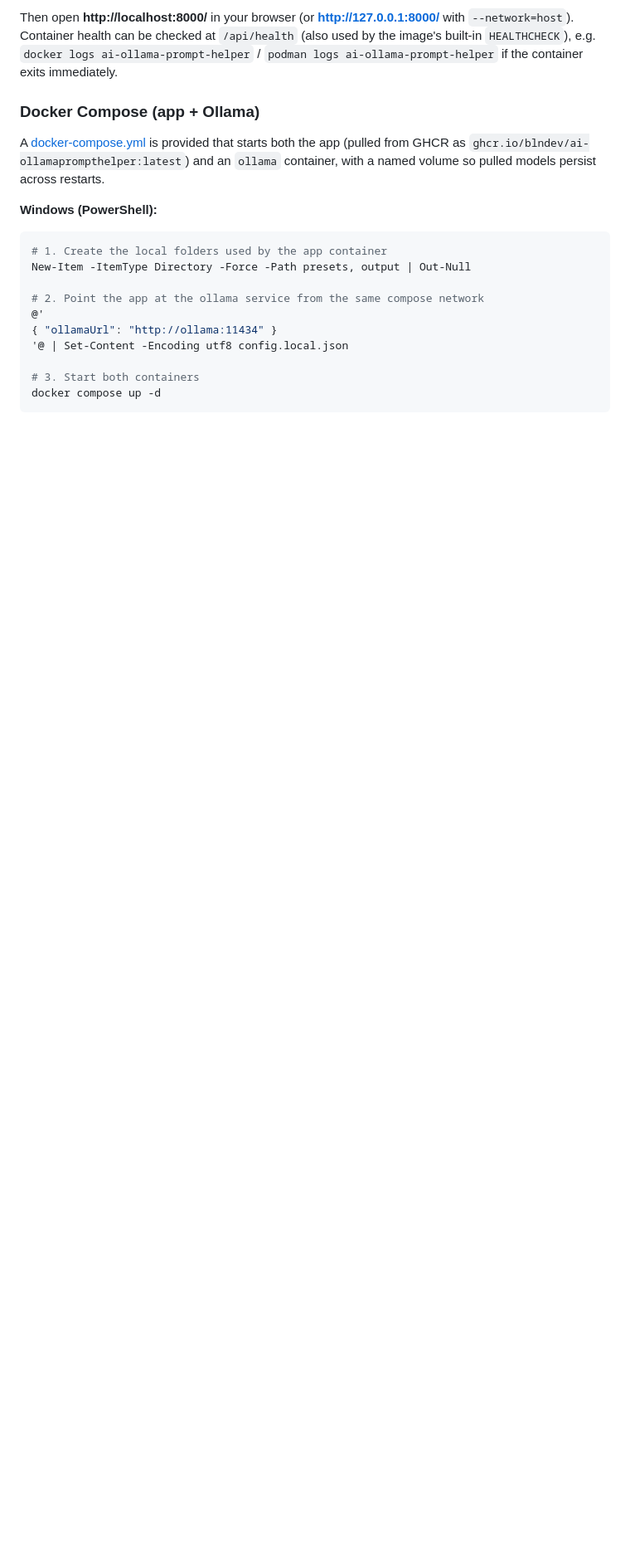
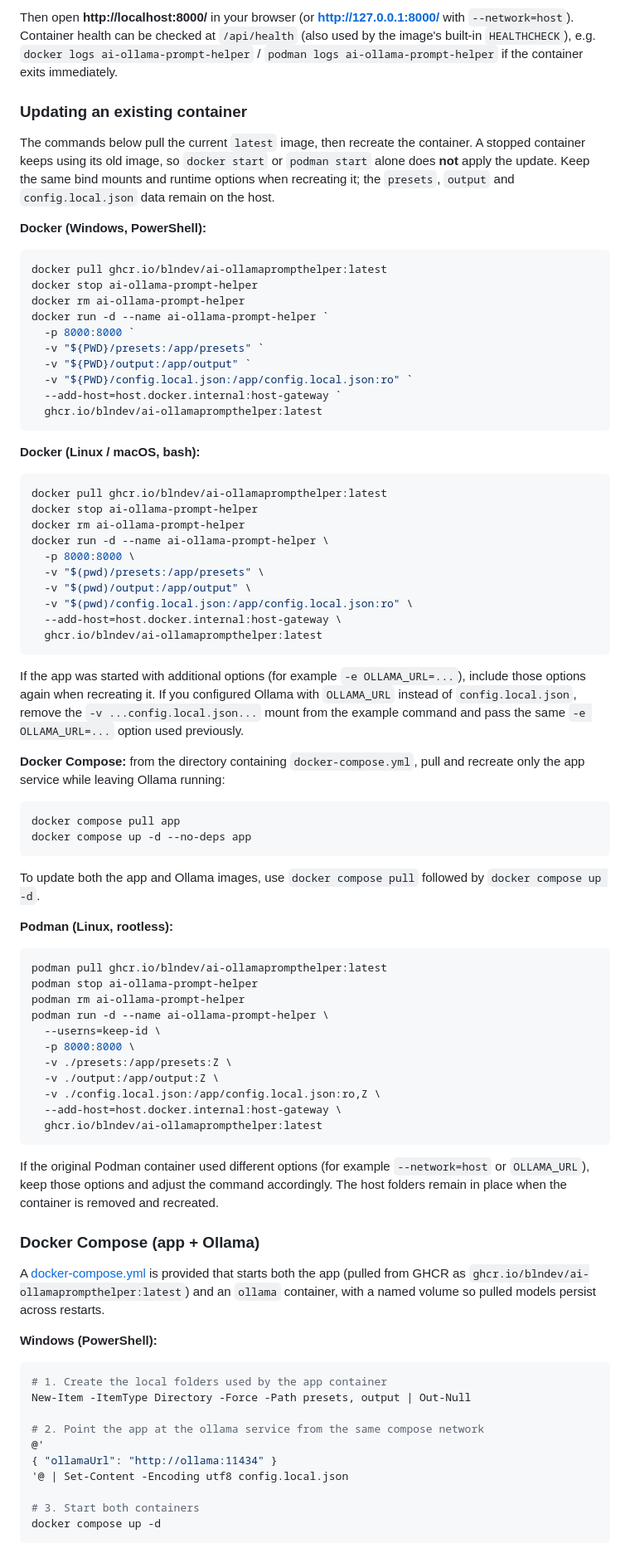
Before and after one commit to blndev/AI-OllamaPromptHelper, a Markdown page: README.md, the part around one of its changes. Shown at 83% size. Drawn GitHub-style; blank space fills up the shorter version.

Commit message:
add latest features and update suggestions

````diff
--- a/README.md
+++ b/README.md
@@ -232,6 +236,64 @@ podman run -d --name ai-ollama-prompt-helper \
 `--userns=keep-id` is required here: without it, Podman's rootless UID remapping makes the container's `appuser` (uid `1000`) resolve to a *different*, unwritable UID on the host, so the app fails to write presets/chat history even though the bind mounts look correct. `--userns=keep-id` maps `appuser` back to your current host user, which already owns the `presets`/`output` folders created in Step 1. The `:Z` suffix relabels the volumes for SELinux (common on Fedora/RHEL); omit it if not applicable. `--add-host=host.docker.internal:host-gateway` requires Podman 3.2+ — alternatively use `--network=host` on Linux to reach Ollama on the host's `localhost:11434` directly (less isolation, no port mapping needed, and `-p`/`--add-host` are then unnecessary).
 
 Then open **http://localhost:8000/** in your browser (or **http://127.0.0.1:8000/** with `--network=host`). Container health can be checked at `/api/health` (also used by the image's built-in `HEALTHCHECK`), e.g. `docker logs ai-ollama-prompt-helper` / `podman logs ai-ollama-prompt-helper` if the container exits immediately.
+
+### Updating an existing container
+
+The commands below pull the current `latest` image, then recreate the container. A stopped container keeps using its old image, so `docker start` or `podman start` alone does **not** apply the update. Keep the same bind mounts and runtime options when recreating it; the `presets`, `output` and `config.local.json` data remain on the host.
+
+**Docker (Windows, PowerShell):**
+```powershell
+docker pull ghcr.io/blndev/ai-ollamaprompthelper:latest
+docker stop ai-ollama-prompt-helper
+docker rm ai-ollama-prompt-helper
+docker run -d --name ai-ollama-prompt-helper `
+  -p 8000:8000 `
+  -v "${PWD}/presets:/app/presets" `
+  -v "${PWD}/output:/app/output" `
+  -v "${PWD}/config.local.json:/app/config.local.json:ro" `
+  --add-host=host.docker.internal:host-gateway `
+  ghcr.io/blndev/ai-ollamaprompthelper:latest
+```
+
+**Docker (Linux / macOS, bash):**
+```bash
+docker pull ghcr.io/blndev/ai-ollamaprompthelper:latest
+docker stop ai-ollama-prompt-helper
+docker rm ai-ollama-prompt-helper
+docker run -d --name ai-ollama-prompt-helper \
+  -p 8000:8000 \
+  -v "$(pwd)/presets:/app/presets" \
+  -v "$(pwd)/output:/app/output" \
+  -v "$(pwd)/config.local.json:/app/config.local.json:ro" \
+  --add-host=host.docker.internal:host-gateway \
+  ghcr.io/blndev/ai-ollamaprompthelper:latest
+```
+
+If the app was started with additional options (for example `-e OLLAMA_URL=...`), include those options again when recreating it.
+If you configured Ollama with `OLLAMA_URL` instead of `config.local.json`, remove the `-v ...config.local.json...` mount from the example command and pass the same `-e OLLAMA_URL=...` option used previously.
+
+**Docker Compose:** from the directory containing `docker-compose.yml`, pull and recreate only the app service while leaving Ollama running:
+```bash
+docker compose pull app
+docker compose up -d --no-deps app
+```
+To update both the app and Ollama images, use `docker compose pull` followed by `docker compose up -d`.
+
+**Podman (Linux, rootless):**
+```bash
+podman pull ghcr.io/blndev/ai-ollamaprompthelper:latest
+podman stop ai-ollama-prompt-helper
+podman rm ai-ollama-prompt-helper
+podman run -d --name ai-ollama-prompt-helper \
+  --userns=keep-id \
+  -p 8000:8000 \
+  -v ./presets:/app/presets:Z \
+  -v ./output:/app/output:Z \
+  -v ./config.local.json:/app/config.local.json:ro,Z \
+  --add-host=host.docker.internal:host-gateway \
+  ghcr.io/blndev/ai-ollamaprompthelper:latest
+```
+If the original Podman container used different options (for example `--network=host` or `OLLAMA_URL`), keep those options and adjust the command accordingly. The host folders remain in place when the container is removed and recreated.
 
 ### Docker Compose (app + Ollama)
 A [docker-compose.yml](docker-compose.yml) is provided that starts both the app (pulled from GHCR as `ghcr.io/blndev/ai-ollamaprompthelper:latest`) and an `ollama` container, with a named volume so pulled models persist across restarts.
````
Also changed, not shown: other parts of README.md (+8 -4 lines).
